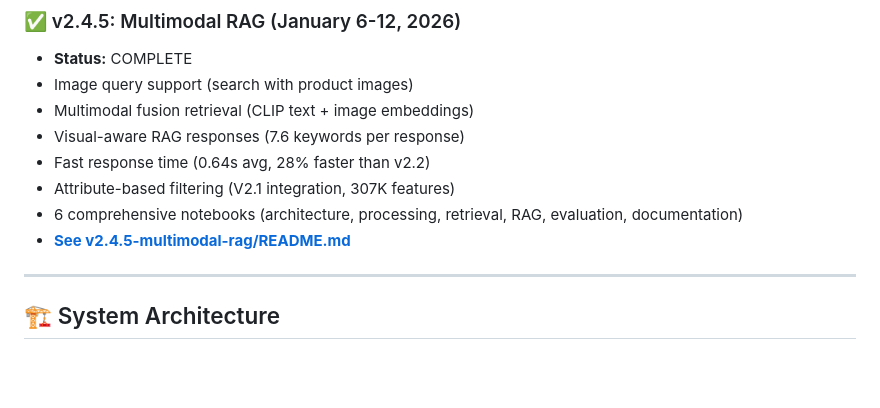
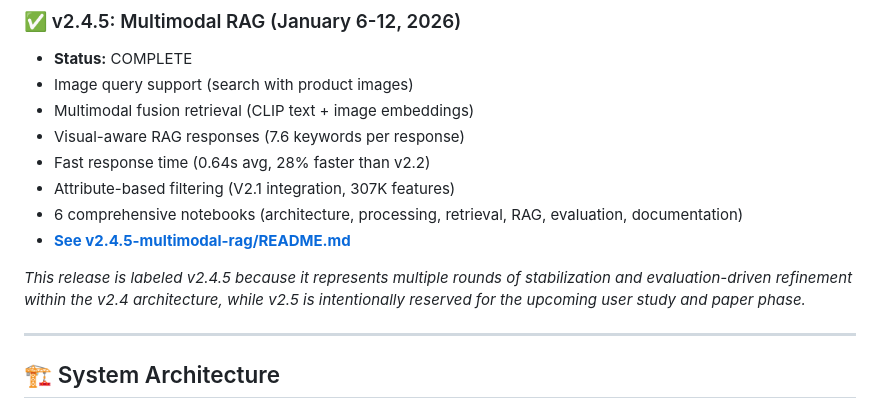
Before and after one commit to haticebaydemir/ai-fashion-assistant-v2, a Markdown page: README.md, the part around the change. Rendered like a GitHub page; blank space fills up the shorter version.

```diff
--- a/README.md
+++ b/README.md
@@ -83,6 +83,8 @@ This project follows a structured 7-week development roadmap (January 2 - Februa
 - Attribute-based filtering (V2.1 integration, 307K features)
 - 6 comprehensive notebooks (architecture, processing, retrieval, RAG, evaluation, documentation)
 - **[See v2.4.5-multimodal-rag/README.md](./v2.4.5-multimodal-rag/README.md)**
+
+*This release is labeled v2.4.5 because it represents multiple rounds of stabilization and evaluation-driven refinement within the v2.4 architecture, while v2.5 is intentionally reserved for the upcoming user study and paper phase.*
 
 ---
 
```
